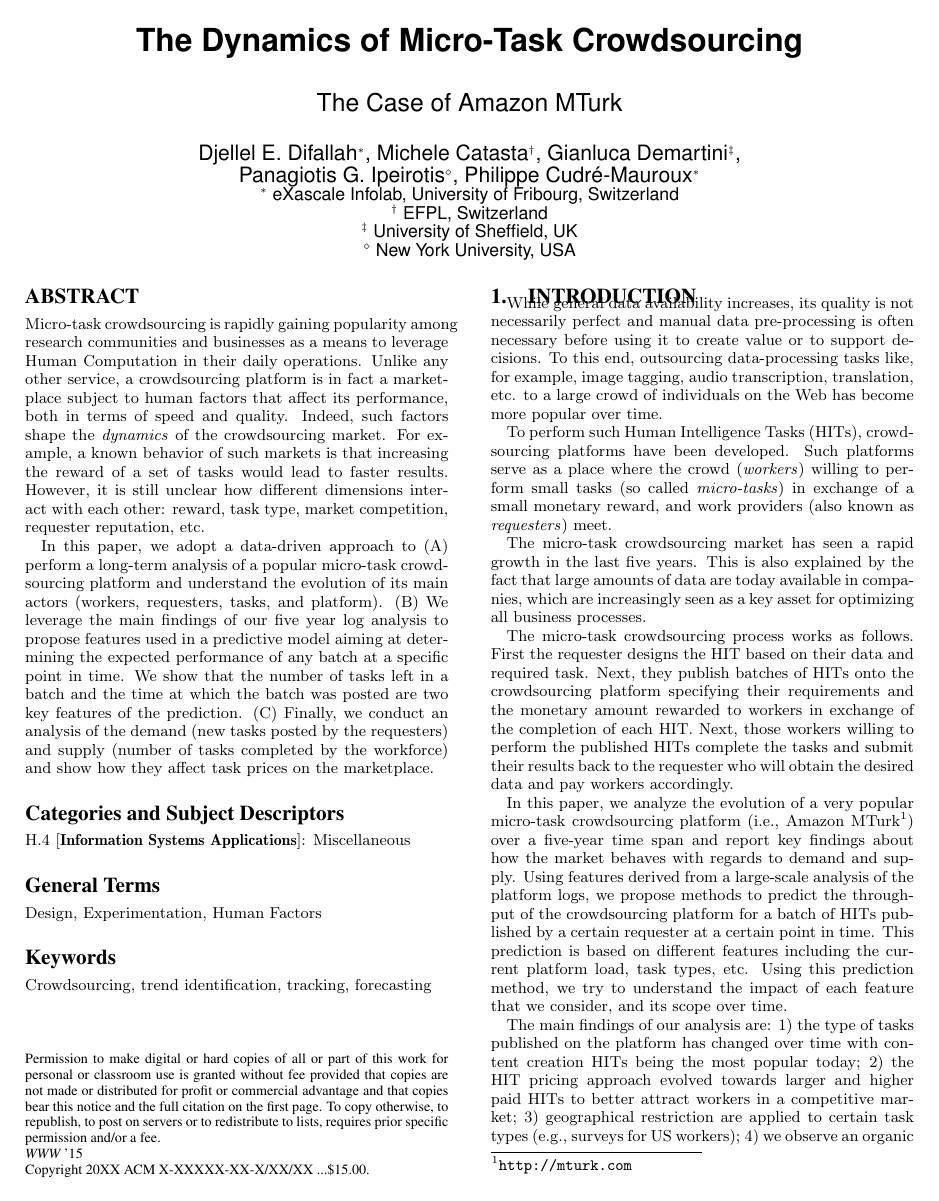
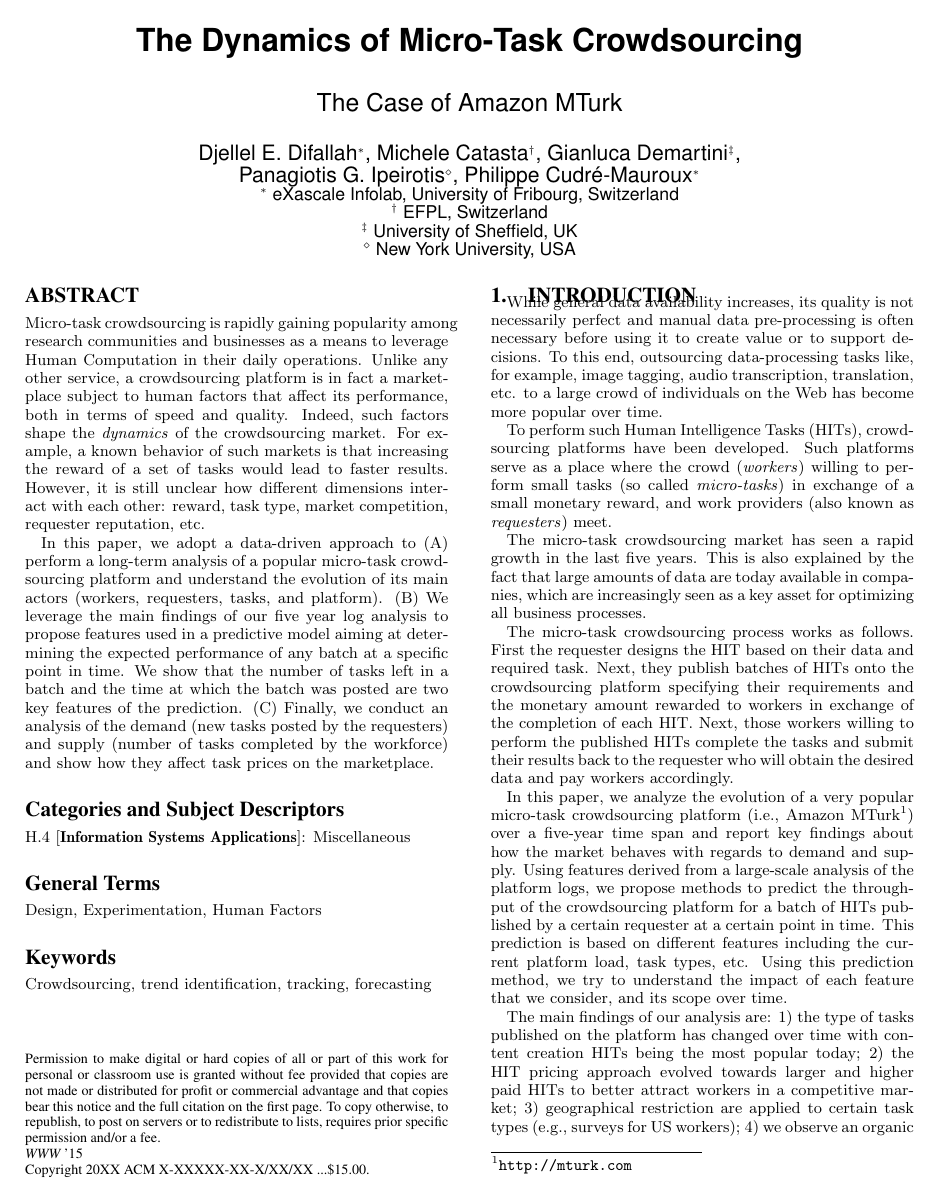
Before and after one commit to eXascaleInfolab/old-mturk, a LaTeX paper (paper/dynamics.tex): page 1 of 10. Compiled offline with pdfLaTeX.

Commit message:
10 pages

```diff
--- a/paper/dynamics.tex
+++ b/paper/dynamics.tex
@@ -7,6 +7,8 @@
 
 \newcommand{\gd}[1]{\textcolor{ForestGreen}{GD: #1}}
 \newcommand{\amt}[1]{Amazon MTurk}
+
+\renewcommand{\baselinestretch}{0.99}
 
 \begin{document}
 %
```
